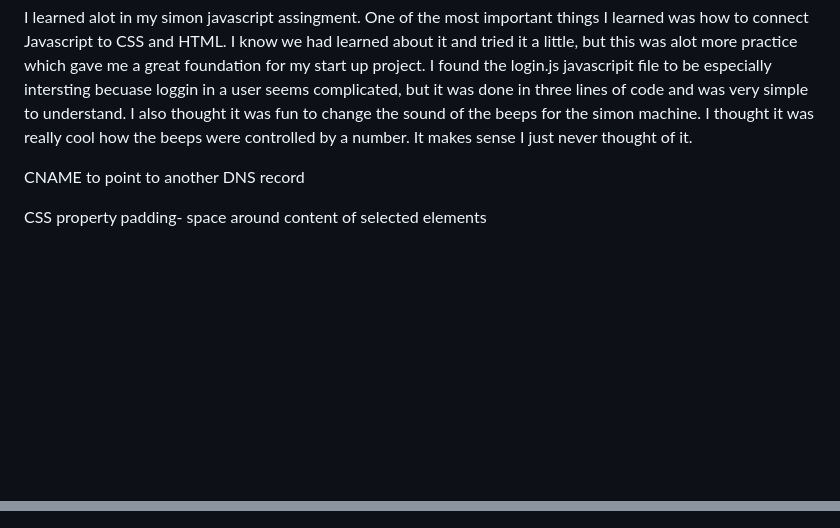
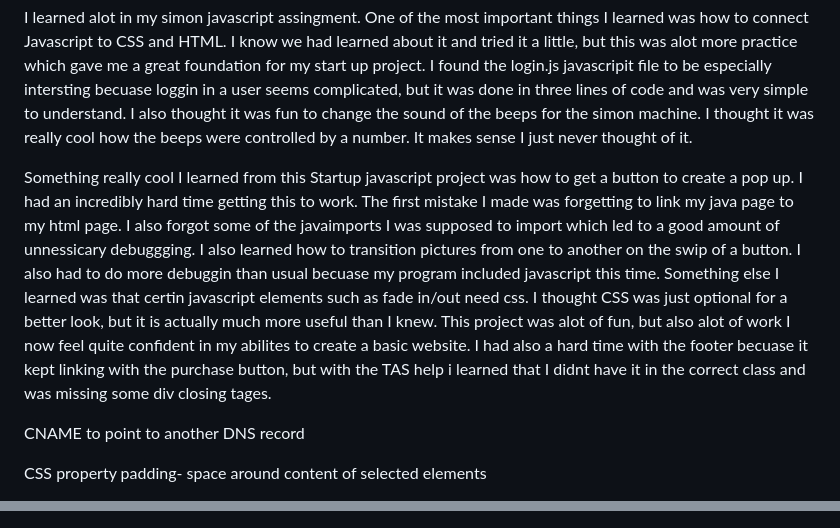
Before and after one commit to BillTheP0ny/startup-example, a Markdown page: README.md, 2 parts joined by grey strips. Rendered like a GitHub page; blank space fills up the shorter version.

```diff
--- a/README.md
+++ b/README.md
@@ -30,6 +30,9 @@ From this startup application I learned so much! I never quite knew how to forma
 
 
 I learned alot in my simon javascript assingment. One of the most important things I learned was how to connect Javascript to CSS and HTML. I know we had learned about it and tried it a little, but this was alot more practice which gave me a great foundation for my start up project. I found the login.js javascripit file to be especially intersting becuase loggin in a user seems complicated, but it was done in three lines of code and was very simple to understand. I also thought it was fun to change the sound of the beeps for the simon machine. I thought it was really cool how the beeps were controlled by a number. It makes sense I just never thought of it.
+
+
+Something really cool I learned from this Startup javascript project was how to get a button to create a pop up. I had an incredibly hard time getting this to work. The first mistake I made was forgetting to link my java page to my html page. I also forgot some of the javaimports I was supposed to import which led to a good amount of unnessicary debuggging. I also learned how to transition pictures from one to another on the swip of a button. I also had to do more debuggin than usual becuase my program included javascript this time. Something else I learned was that certin javascript elements such as fade in/out need css. I thought CSS was just optional for a better look, but it is actually much more useful than I knew. This project was alot of fun, but also alot of work I now feel quite confident in my abilites to create a basic website. I had also a hard time with the footer becuase it kept linking with the purchase button, but with the TAS help i learned that I didnt have it in the correct class and was missing some div closing tages.
 
 
 CNAME to point to another DNS record
@@ -360,4 +363,4 @@ petRegex.test(text);
 
 
 
-Something really cool I learned from this Startup javascript project was how to get a button to create a pop up. I had an incredibly hard time getting this to work. The first mistake I made was forgetting to link my java page to my html page. I also forgot some of the javaimports I was supposed to import which led to a good amount of unnessicary debuggging. I also learned how to transition pictures from one to another on the swip of a button. I also had to do more debuggin than usual becuase my program included javascript this time. Something else I learned was that certin javascript elements such as fade in/out need css. I thought CSS was just optional for a better look, but it is actually much more useful than I knew.
+Something really cool I learned from this Startup javascript project was how to get a button to create a pop up. I had an incredibly hard time getting this to work. The first mistake I made was forgetting to link my java page to my html page. I also forgot some of the javaimports I was supposed to import which led to a good amount of unnessicary debuggging. I also learned how to transition pictures from one to another on the swip of a button. I also had to do more debuggin than usual becuase my program included javascript this time. Something else I learned was that certin javascript elements such as fade in/out need css. I thought CSS was just optional for a better look, but it is actually much more useful than I knew. This project was alot of fun, but also alot of work I now feel quite confident in my abilites to create a basic website. I had also a hard time with the footer becuase it kept linking with the purchase button, but with the TAS help i learned that I didnt have it in the correct class and was missing some div closing tages.
```
